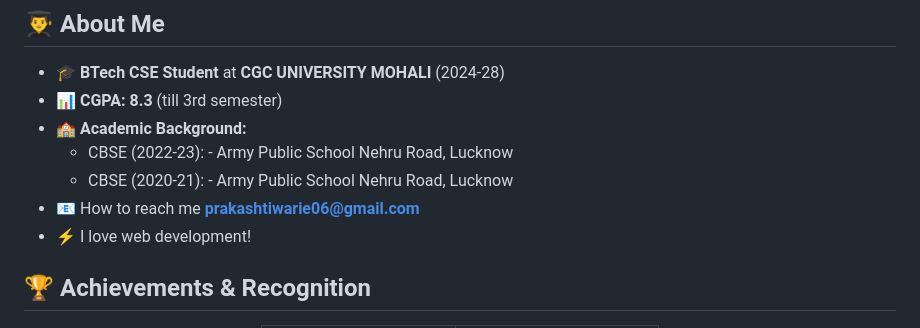
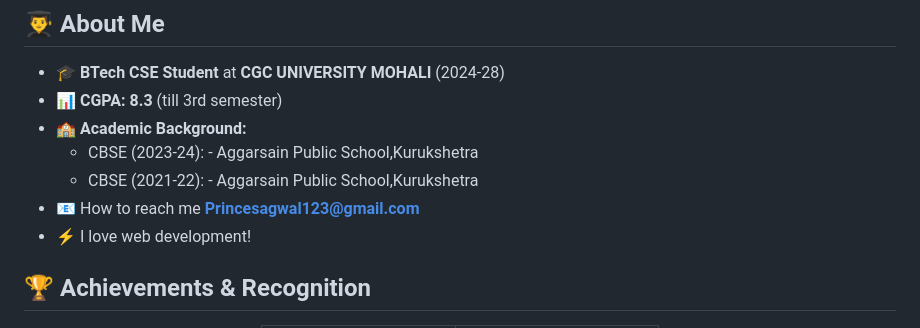
Before and after one commit to PrinceSagwal/PrinceSagwal, a Markdown page: README.md, the part around the change. Drawn GitHub-style.

Commit message:
Revise education details and email in README
Updated academic background and contact email.

```diff
--- a/README.md
+++ b/README.md
@@ -23,9 +23,9 @@
 - 🎓 **BTech CSE Student** at **CGC UNIVERSITY MOHALI** (2024-28)
 - 📊 **CGPA: 8.3** (till 3rd semester)
 - 🏫 **Academic Background:**
-  - CBSE (2022-23): - Army Public School Nehru Road, Lucknow
-  - CBSE (2020-21): - Army Public School Nehru Road, Lucknow
-- 📧 How to reach me **prakashtiwarie06@gmail.com**
+  - CBSE (2023-24): - Aggarsain Public School,Kurukshetra
+  - CBSE (2021-22): - Aggarsain Public School,Kurukshetra
+- 📧 How to reach me **Princesagwal123@gmail.com**
 - ⚡ I love web development!
 
 
```
